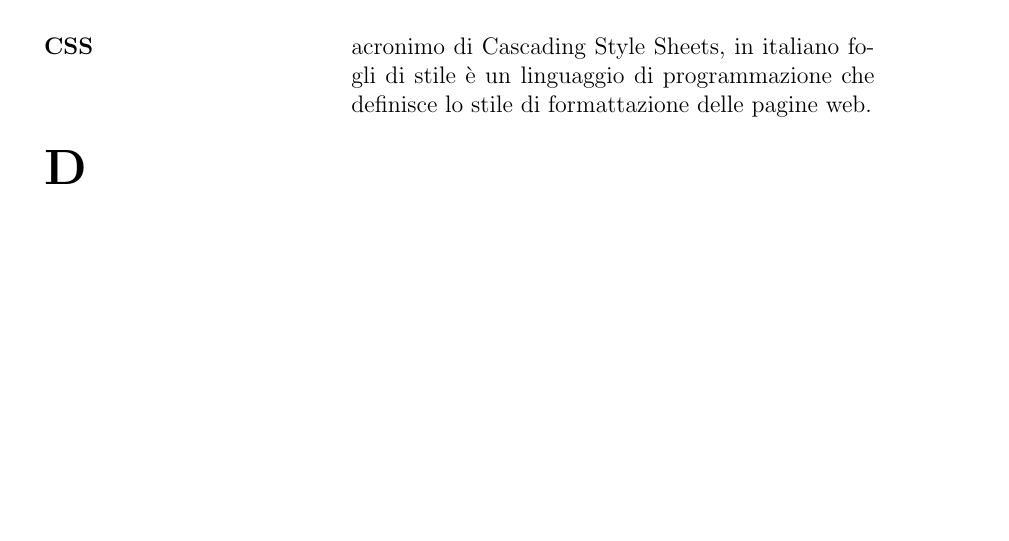
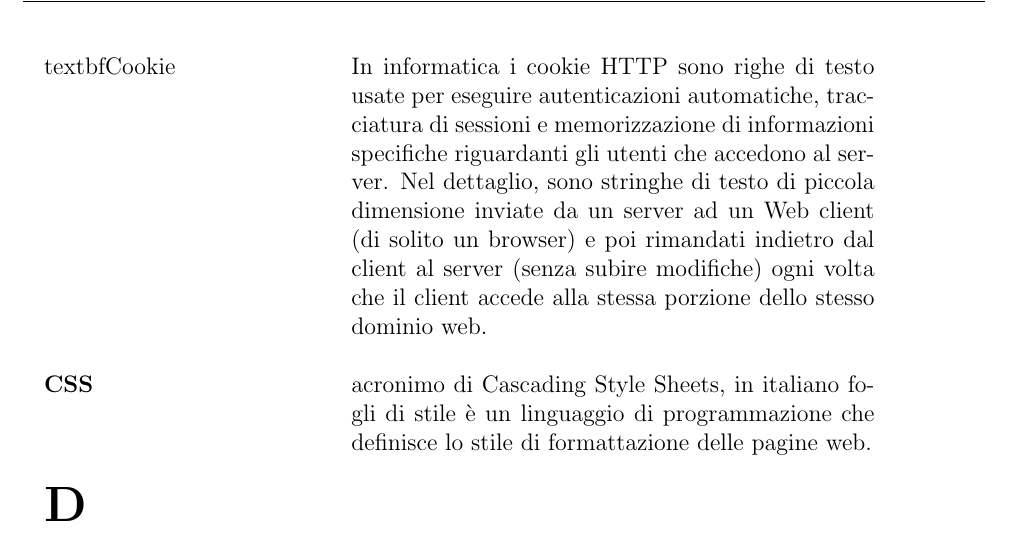
Before and after one commit to 404notfoundunipd/premi-documents, a LaTeX document (Glossario/Glossario_v1.0.tex, which reads Glossario/documents/definizioni.tex): part of page 4 of 12 before the commit and part of page 5 of 12 after it, cut at the place of the change, the shorter picture padded with empty space. Compiled offline with pdfLaTeX.

Commit message:
aggiunto cookie

```diff
--- a/Glossario/documents/definizioni.tex
+++ b/Glossario/documents/definizioni.tex
@@ -32,6 +32,10 @@ senza entrare in conflitto con la versione principale o con il lavoro degli altr
 
 	\textbf{Controllo di versione \linebreak distribuito} & è un sistema che permette a più sviluppatori lavorare ad un progetto senza dover necessariamente essere connessi ad una rete. Anziché lavorare in un'unica repository comune, ogni sviluppatore
 lavora su di una propria copia del progetto che può essere sincronizzata con l'originale in un secondo momento.
+
+	\\ \\
+
+	\\textbf{Cookie} & In informatica i cookie HTTP sono righe di testo usate per eseguire autenticazioni automatiche, tracciatura di sessioni e memorizzazione di informazioni specifiche riguardanti gli utenti che accedono al server. Nel dettaglio, sono stringhe di testo di piccola dimensione inviate da un server ad un Web client (di solito un browser) e poi rimandati indietro dal client al server (senza subire modifiche) ogni volta che il client accede alla stessa porzione dello stesso dominio web.
 
 	\\ \\
 
```
